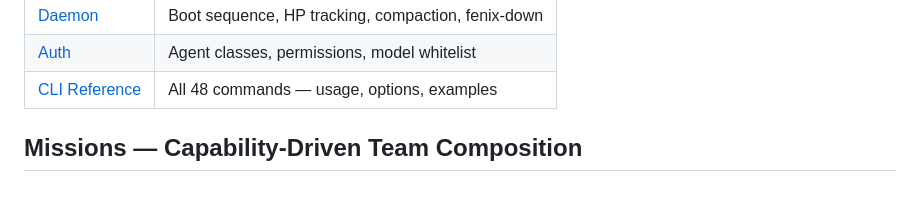
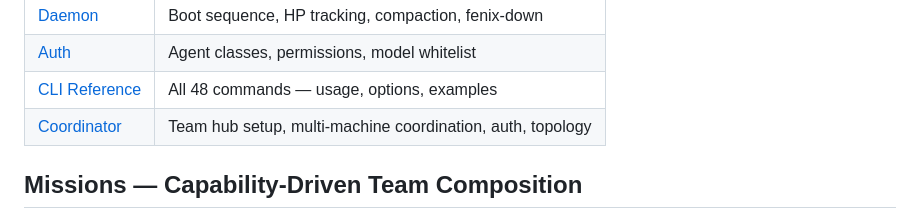
Before and after one commit to ai-janitor/minion-factory, a Markdown page: README.md, the part around the change. GitHub-like rendering; blank space fills up the shorter version.

```diff
--- a/README.md
+++ b/README.md
@@ -64,6 +64,7 @@ minion stand-down --agent cloud
 | [Daemon](docs/daemon.md) | Boot sequence, HP tracking, compaction, fenix-down |
 | [Auth](docs/auth.md) | Agent classes, permissions, model whitelist |
 | [CLI Reference](docs/cli-reference.md) | All 48 commands — usage, options, examples |
+| [Coordinator](docs/coordinator.md) | Team hub setup, multi-machine coordination, auth, topology |
 
 ## Missions — Capability-Driven Team Composition
 
```
Also changed, not shown: docs/coordinator.md (added, +211 -0 lines).
